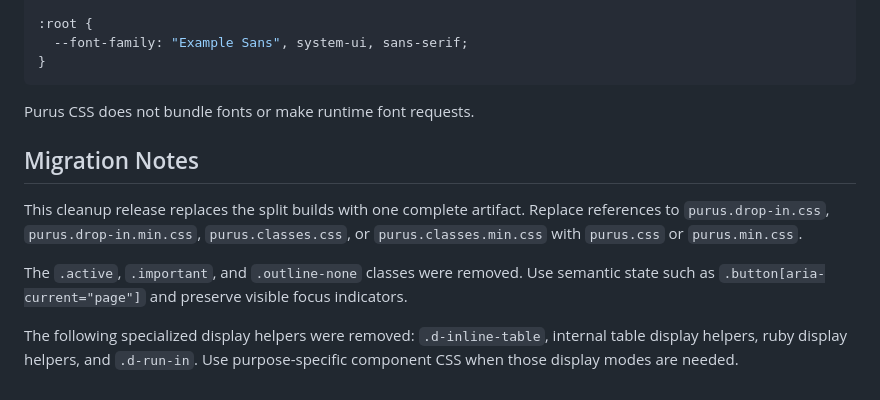
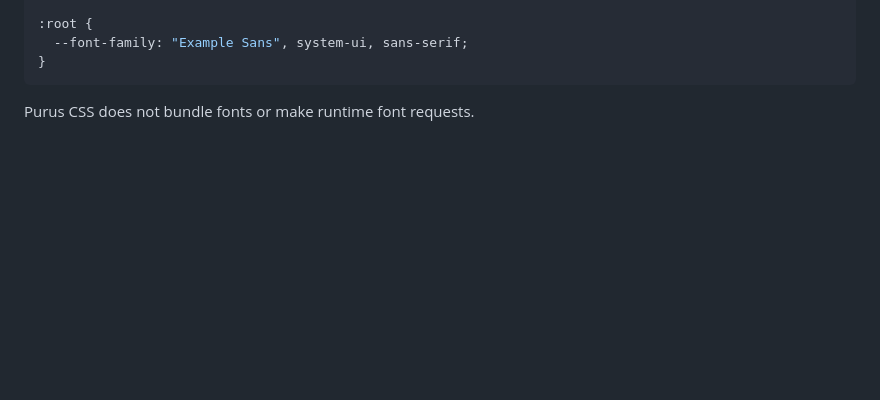
Before and after one commit to kaufmann-dev/purus-css, a Markdown page: README.md, the part around the change. Rendered like a GitHub page; blank space fills up the shorter version.

Commit message:
docs(readme): remove outdated migration notes
Clean up documentation by removing historical migration instructions that are no longer relevant after the cleanup release.

````diff
--- a/README.md
+++ b/README.md
@@ -115,19 +115,3 @@ Purus CSS:
 ```
 
 Purus CSS does not bundle fonts or make runtime font requests.
-
-## Migration Notes
-
-This cleanup release replaces the split builds with one complete artifact.
-Replace references to `purus.drop-in.css`, `purus.drop-in.min.css`,
-`purus.classes.css`, or `purus.classes.min.css` with `purus.css` or
-`purus.min.css`.
-
-The `.active`, `.important`, and `.outline-none` classes were removed. Use
-semantic state such as `.button[aria-current="page"]` and preserve visible
-focus indicators.
-
-The following specialized display helpers were removed:
-`.d-inline-table`, internal table display helpers, ruby display helpers, and
-`.d-run-in`. Use purpose-specific component CSS when those display modes are
-needed.
````
